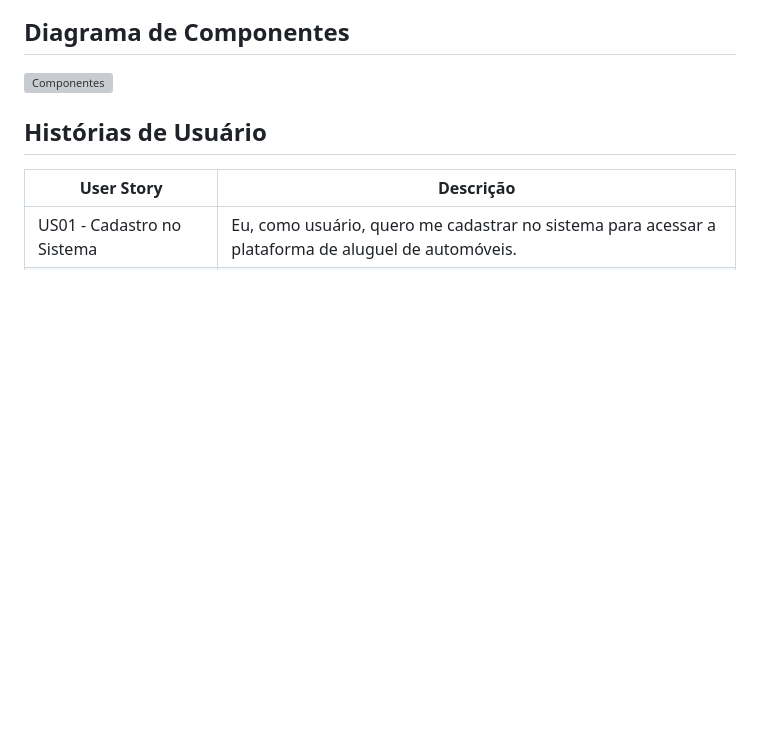
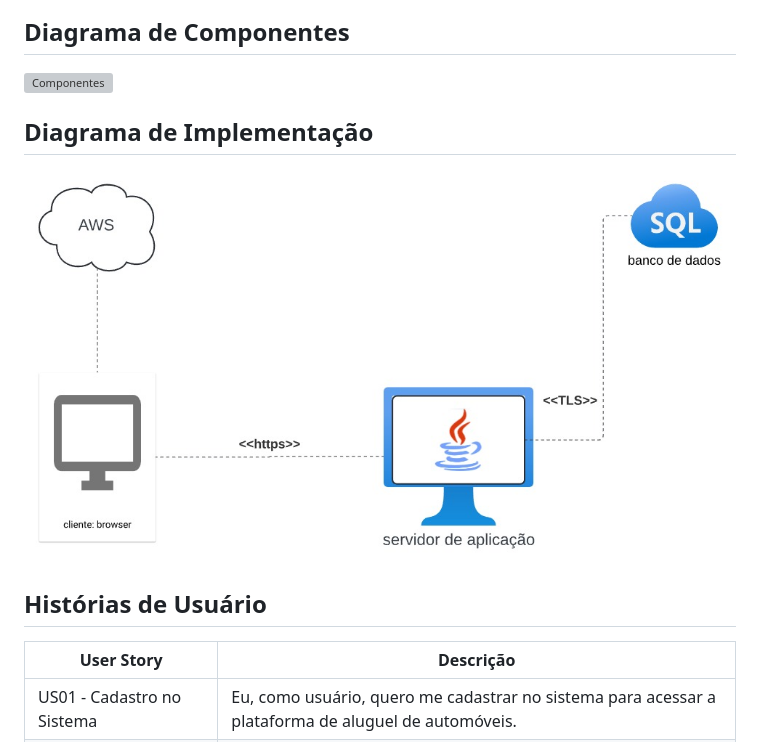
Before and after one commit to Pedro-nll/LPS_LAB2, a Markdown page: README.md, the part around the change. Drawn GitHub-style; pictures changed too: artefatos/diagrama-de-implementacao.jpg (added); blank space fills up the shorter version; grey boxes are pictures that could not be loaded.

```diff
--- a/README.md
+++ b/README.md
@@ -8,6 +8,9 @@
 
 ## Diagrama de Componentes
 ![Componentes](artefatos/diagrama-de-componentes.svg)
+
+## Diagrama de Implementação
+![Implementação](artefatos/diagrama-de-implementacao.jpg)
 
 ## Histórias de Usuário
 
```
Also changed, not shown: 1 other file.
